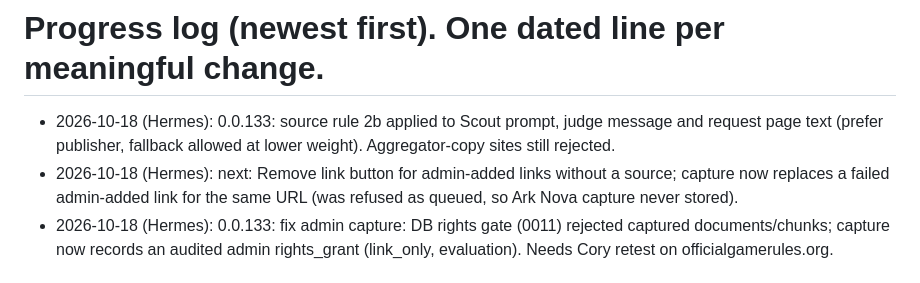
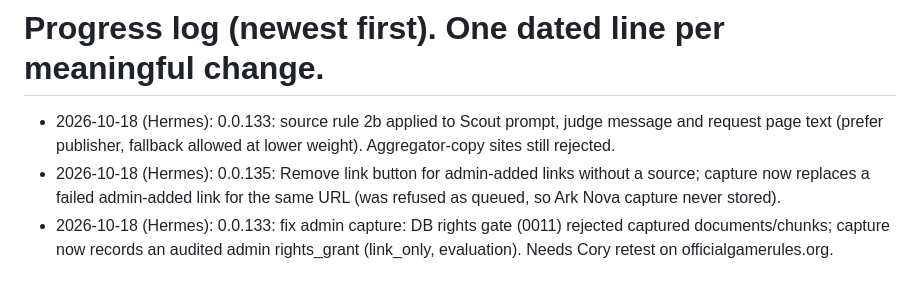
Before and after one commit to coryisakson/rogue, a Markdown page: docs/PROGRESS.md, the part around the change. Drawn GitHub-style.

Commit message:
docs: progress version

```diff
--- a/docs/PROGRESS.md
+++ b/docs/PROGRESS.md
@@ -1,6 +1,6 @@
 # Progress log (newest first). One dated line per meaningful change.
 - 2026-10-18 (Hermes): 0.0.133: source rule 2b applied to Scout prompt, judge message and request page text (prefer publisher, fallback allowed at lower weight). Aggregator-copy sites still rejected.
-- 2026-10-18 (Hermes): next: Remove link button for admin-added links without a source; capture now replaces a failed admin-added link for the same URL (was refused as queued, so Ark Nova capture never stored).
+- 2026-10-18 (Hermes): 0.0.135: Remove link button for admin-added links without a source; capture now replaces a failed admin-added link for the same URL (was refused as queued, so Ark Nova capture never stored).
 - 2026-10-18 (Hermes): 0.0.133: fix admin capture: DB rights gate (0011) rejected captured documents/chunks; capture now records an audited admin rights_grant (link_only, evaluation). Needs Cory retest on officialgamerules.org.
 # Keep entries to 1-2 lines (<400 chars). Details belong in commit messages, ADRs or docs/archive/.
 - 2026-10-18 (Hermes): 0.0.132: Delete extract now deletes the whole data source (row, files, chunks; URL tombstoned unless allow re-ingest); single-page chunk delete unchanged. Replace stays the swap action.
```
